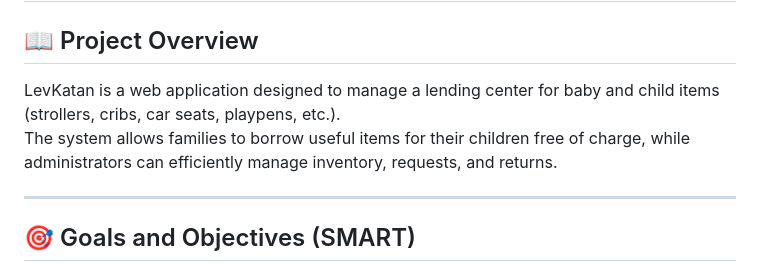
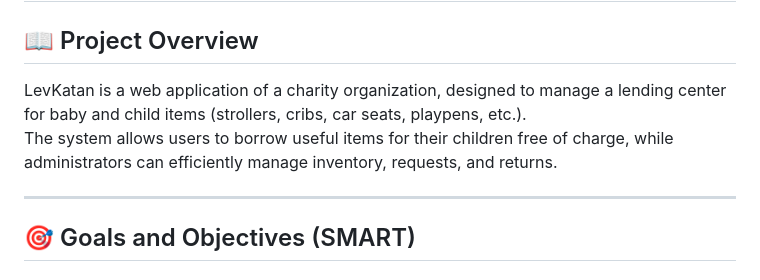
Before and after one commit to dandanseb/LevKatan, a Markdown page: README.md, the part around the change printed below. Drawn GitHub-style.

Commit message:
Attach website link to README
Updated project description to emphasize charity aspect and user roles.

```diff
--- a/README.md
+++ b/README.md
@@ -3,6 +5,6 @@
 ## 📖 Project Overview
-LevKatan is a web application designed to manage a lending center for baby and child items (strollers, cribs, car seats, playpens, etc.).
-The system allows families to borrow useful items for their children free of charge, while administrators can efficiently manage inventory, requests, and returns.
+LevKatan is a web application of a charity organization, designed to manage a lending center for baby and child items (strollers, cribs, car seats, playpens, etc.).
+The system allows users to borrow useful items for their children free of charge, while administrators can efficiently manage inventory, requests, and returns.
 
 ---
 
```
Also changed, not shown: other parts of README.md (+2 -0 lines).
